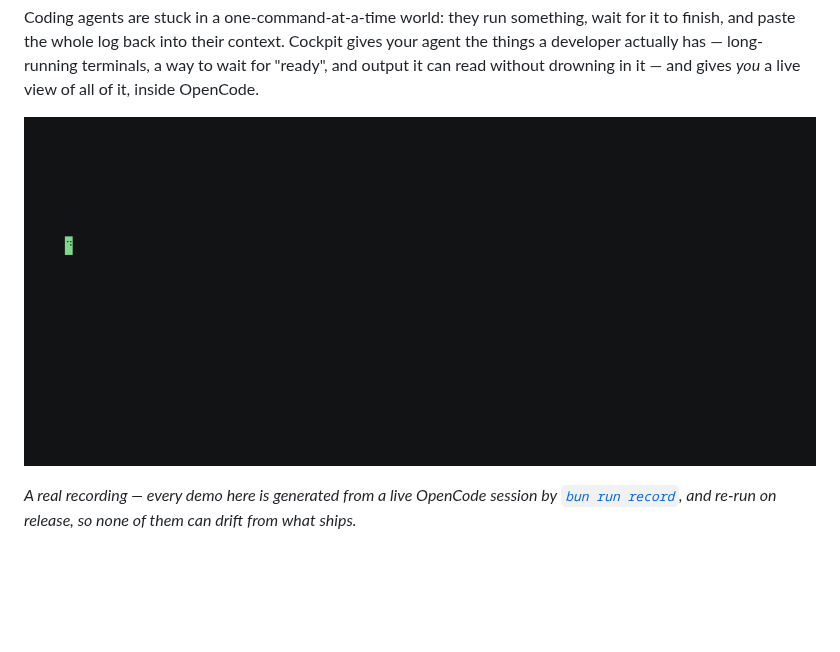
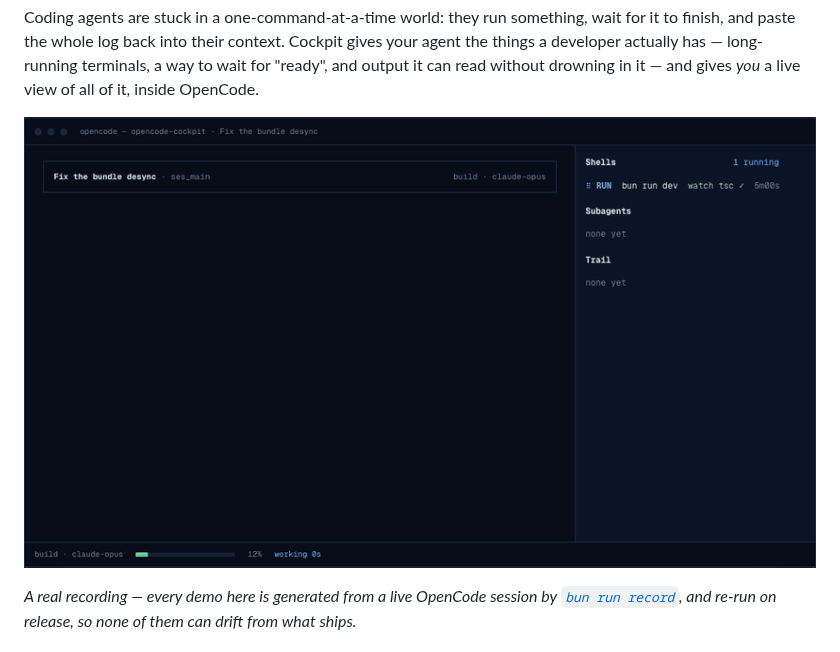
Before and after one commit to Codestz/opencode-cockpit, a Markdown page: packages/opencode/README.md, the part around the change. Drawn GitHub-style; pictures changed too: media/hero.gif (added); blank space fills up the shorter version.

```diff
--- a/packages/opencode/README.md
+++ b/packages/opencode/README.md
@@ -14,7 +14,7 @@ finish, and paste the whole log back into their context. Cockpit gives your agen
 developer actually has — long-running terminals, a way to wait for "ready", and output it can read
 without drowning in it — and gives *you* a live view of all of it, inside OpenCode.
 
-![The shells panel: a dev server running under the conversation](https://raw.githubusercontent.com/Codestz/opencode-cockpit/main/media/dock.gif)
+![One OpenCode session with Cockpit: background tests failing then passing, subagents at work, the PR landing in Trail, the context filling](https://raw.githubusercontent.com/Codestz/opencode-cockpit/main/media/hero.gif)
 
 *A real recording — every demo here is generated from a live OpenCode session by
 [`bun run record`](https://github.com/Codestz/opencode-cockpit/blob/main/CONTRIBUTING.md), and re-run on release, so none of them can drift from what
```
Also changed, not shown: README.md (+4 -3 lines), 4 other files.
